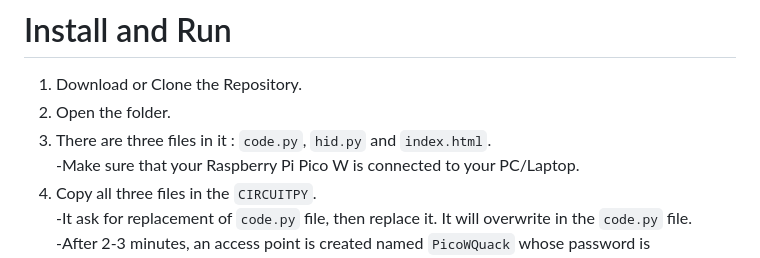
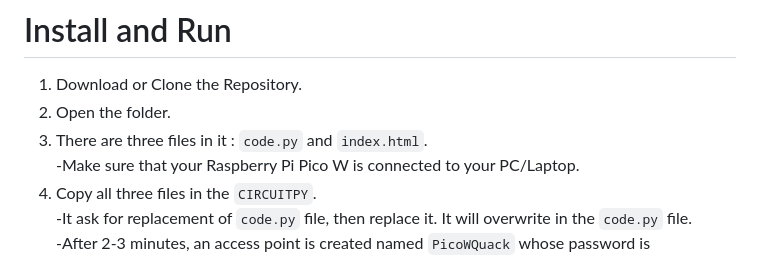
Before and after one commit to wirebits/PicoWQuack, a Markdown page: README.md, the part around the change. Drawn GitHub-style.

````diff
--- a/README.md
+++ b/README.md
@@ -51,7 +51,7 @@ The testing is going on different systems.
 # Install and Run
 1. Download or Clone the Repository.<br>
 2. Open the folder.<br>
-3. There are three files in it : ```code.py```, ```hid.py``` and ```index.html```.<br>
+3. There are three files in it : ```code.py``` and ```index.html```.<br>
 -Make sure that your Raspberry Pi Pico W is connected to your PC/Laptop.<br>
 4. Copy all three files in the ```CIRCUITPY```.<br>
 -It ask for replacement of ```code.py``` file, then replace it. It will overwrite in the ```code.py``` file.<br>
````
